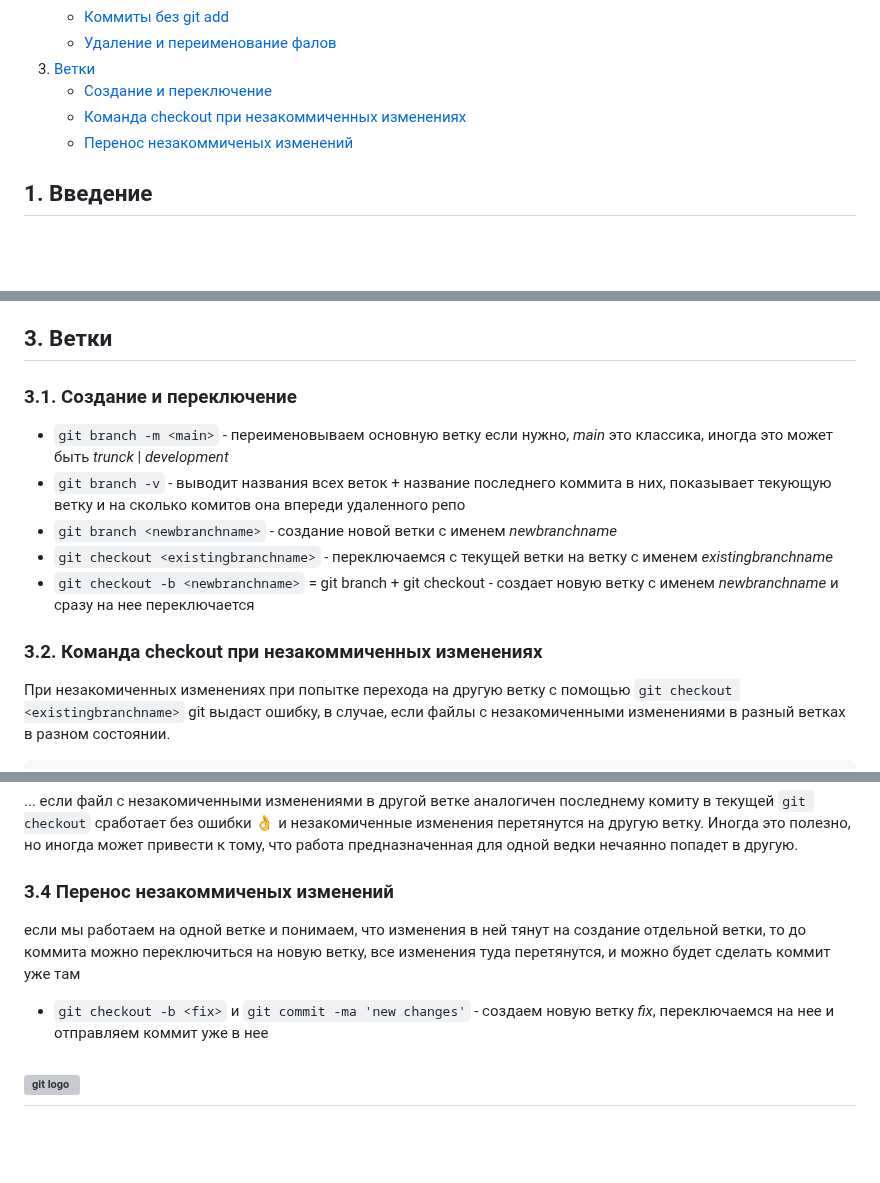
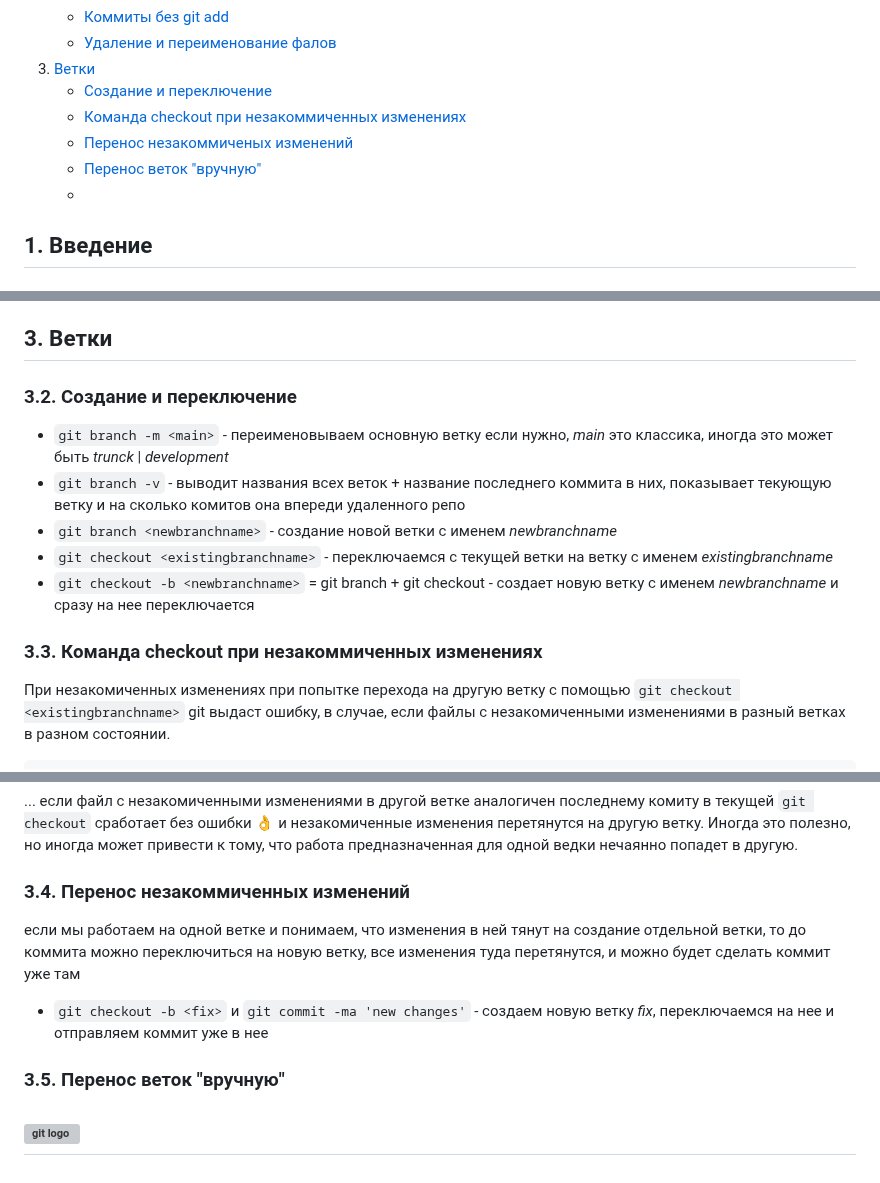
Before and after one commit to katerina-shche/Slonit, a Markdown page: git-commands.md, 3 parts joined by grey strips. Rendered like a GitHub page; blank space fills up the shorter version; grey boxes are pictures that could not be loaded.

Commit message:
перенос веток вручную

````diff
--- a/git-commands.md
+++ b/git-commands.md
@@ -18,5 +18,7 @@
     - [Команда checkout при незакоммиченных изменениях](#32-команда-checkout-при-незакоммиченных-изменениях)
-    - [Перенос незакоммиченых изменений](#33-перенос-незакоммиченых-изменений)
+    - [Перенос незакоммиченых изменений](#34-перенос-незакоммиченых-изменений)
+    - [Перенос веток "вручную"](#35-перенос-веток-"вручную")
+    -
 
 ## 1. Введение
 ### 1.1. Что такое Git?
@@ -178,7 +180,7 @@ index 30f25bf..87552ca 100644
 - `git rm -f index.html`
 
 ## 3. Ветки
-### 3.1. Создание и переключение
+### 3.2. Создание и переключение
 
 - `git branch -m <main>` - переименовываем основную ветку если нужно, *main* это классика, иногда это может быть *trunck* | *development*
 - `git branch -v` - выводит названия всех веток + название последнего коммита в них, показывает текующую ветку и на сколько комитов она впереди удаленного репо
@@ -186,7 +188,7 @@ index 30f25bf..87552ca 100644
 - `git checkout <existingbranchname>` - переключаемся с текущей ветки на ветку с именем *existingbranchname*
 - `git checkout -b <newbranchname>` =  git branch + git checkout - создает новую ветку с именем *newbranchname* и сразу на нее переключается
 
-### 3.2. Команда checkout при незакоммиченных изменениях
+### 3.3. Команда checkout при незакоммиченных изменениях
 
 При незакомиченных изменениях при попытке перехода на другую ветку c помощью `git checkout <existingbranchname>` git выдаст ошибку, в случае, если файлы с незакомиченными изменениями в разный ветках в разном состоянии.
 ```zsh
@@ -205,12 +207,13 @@ Aborting
 
 ... если файл с незакомиченными изменениями в другой ветке аналогичен последнему комиту в текущей `git checkout` сработает без ошибки :ok_hand: и незакомиченные изменения перетянутся на другую ветку. Иногда это полезно, но иногда может привести к тому, что работа предназначенная для одной ведки нечаянно попадет в другую.
 
-### 3.4 Перенос незакоммиченых изменений
+### 3.4. Перенос незакоммиченных изменений
 
 если мы работаем на одной ветке и понимаем, что изменения в ней тянут на создание отдельной ветки, то до коммита можно переключиться на новую ветку, все изменения туда перетянутся, и можно будет сделать коммит уже там
 
 - `git checkout -b <fix>` и `git commit -ma 'new changes'` - создаем новую ветку *fix*, переключаемся на нее и отправляем коммит уже в нее
 
+### 3.5. Перенос веток "вручную"
 
 
 ![git logo](https://upload.wikimedia.org/wikipedia/commons/thumb/e/e0/Git-logo.svg/1920px-Git-logo.svg.png)
````
Also changed, not shown: other parts of git-commands.md (+1 -1 lines).
